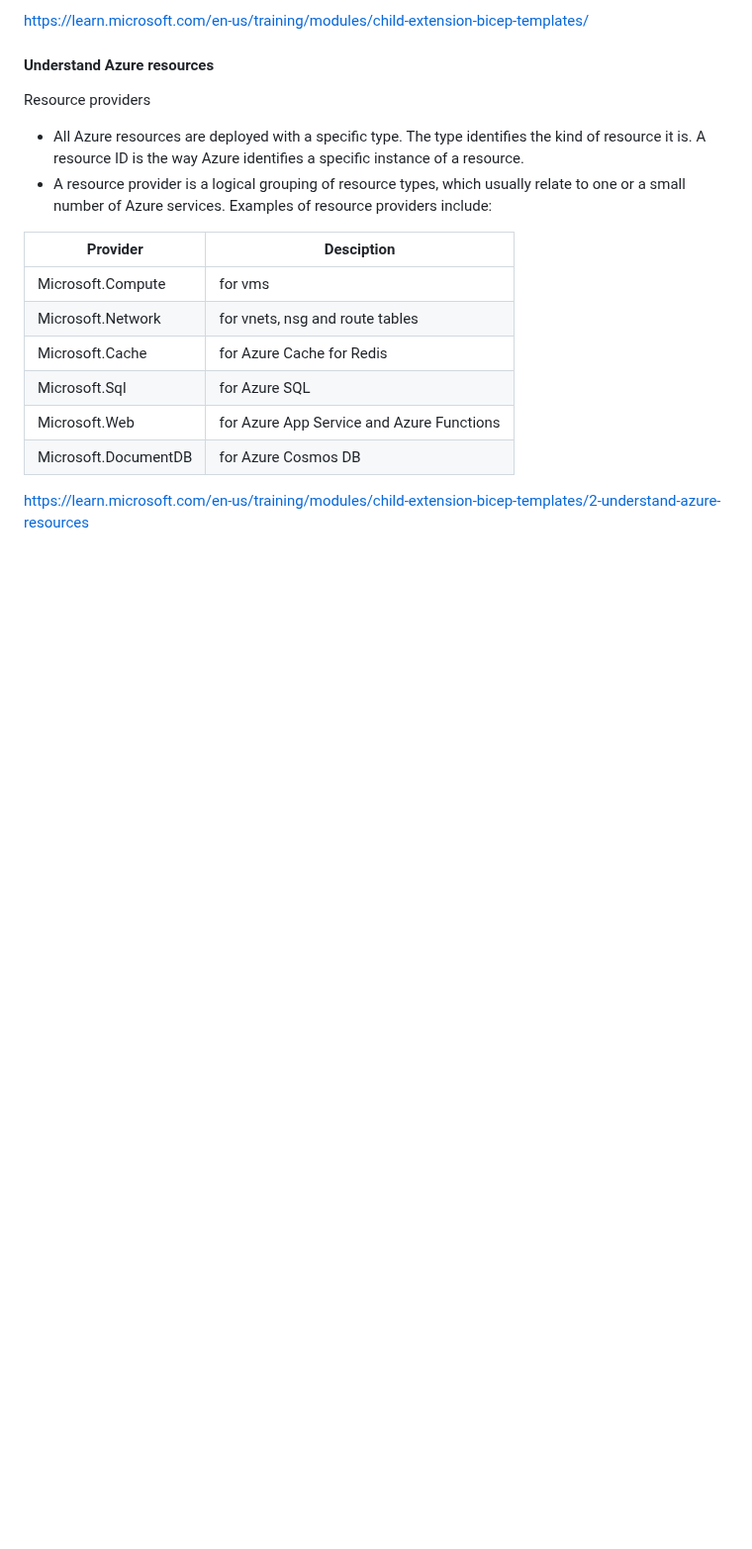
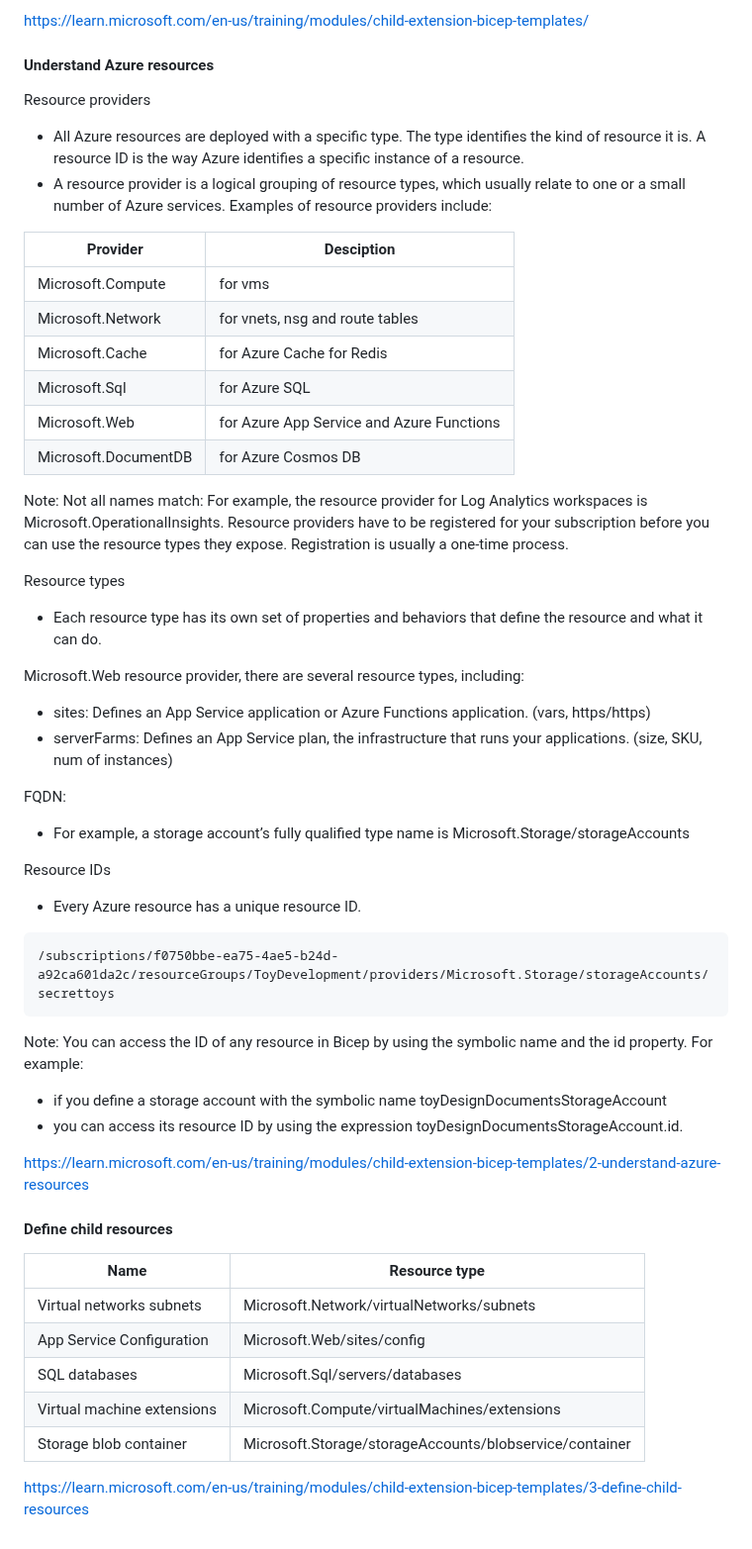
Before and after one commit to spawnmarvel/azure-automation-bicep-and-labs, a Markdown page: azure-1-ARM-Bicep/README.md, the part around the change. Shown at 99% size. GitHub-like rendering; blank space fills up the shorter version.

Commit message:
module 2 next

````diff
--- a/azure-1-ARM-Bicep/README.md
+++ b/azure-1-ARM-Bicep/README.md
@@ -1055,4 +1055,45 @@ Resource providers
 |Microsoft.Web     | for Azure App Service and Azure Functions
 |Microsoft.DocumentDB| for Azure Cosmos DB
 
+Note:
+Not all names match: For example, the resource provider for Log Analytics workspaces is Microsoft.OperationalInsights.
+Resource providers have to be registered for your subscription before you can use the resource types they expose. Registration is usually a one-time process.
+
+Resource types
+* Each resource type has its own set of properties and behaviors that define the resource and what it can do.
+
+Microsoft.Web resource provider, there are several resource types, including:
+* sites: Defines an App Service application or Azure Functions application. (vars, https/https)
+* serverFarms: Defines an App Service plan, the infrastructure that runs your applications. (size, SKU, num of instances)
+
+FQDN:
+* For example, a storage account’s fully qualified type name is Microsoft.Storage/storageAccounts
+
+Resource IDs
+* Every Azure resource has a unique resource ID.
+```
+/subscriptions/f0750bbe-ea75-4ae5-b24d-a92ca601da2c/resourceGroups/ToyDevelopment/providers/Microsoft.Storage/storageAccounts/secrettoys
+```
+Note:
+You can access the ID of any resource in Bicep by using the symbolic name and the id property.
+For example:
+* if you define a storage account with the symbolic name toyDesignDocumentsStorageAccount
+* you can access its resource ID by using the expression toyDesignDocumentsStorageAccount.id.
+
+
 https://learn.microsoft.com/en-us/training/modules/child-extension-bicep-templates/2-understand-azure-resources
+
+
+#### Define child resources
+
+| Name | Resource type
+| ---- | ------------
+|Virtual networks subnets        | Microsoft.Network/virtualNetworks/subnets
+|App Service Configuration       | Microsoft.Web/sites/config
+|SQL databases                   | Microsoft.Sql/servers/databases
+|Virtual machine extensions      | Microsoft.Compute/virtualMachines/extensions
+|Storage blob container          | Microsoft.Storage/storageAccounts/blobservice/container
+
+
+
+https://learn.microsoft.com/en-us/training/modules/child-extension-bicep-templates/3-define-child-resources
````
